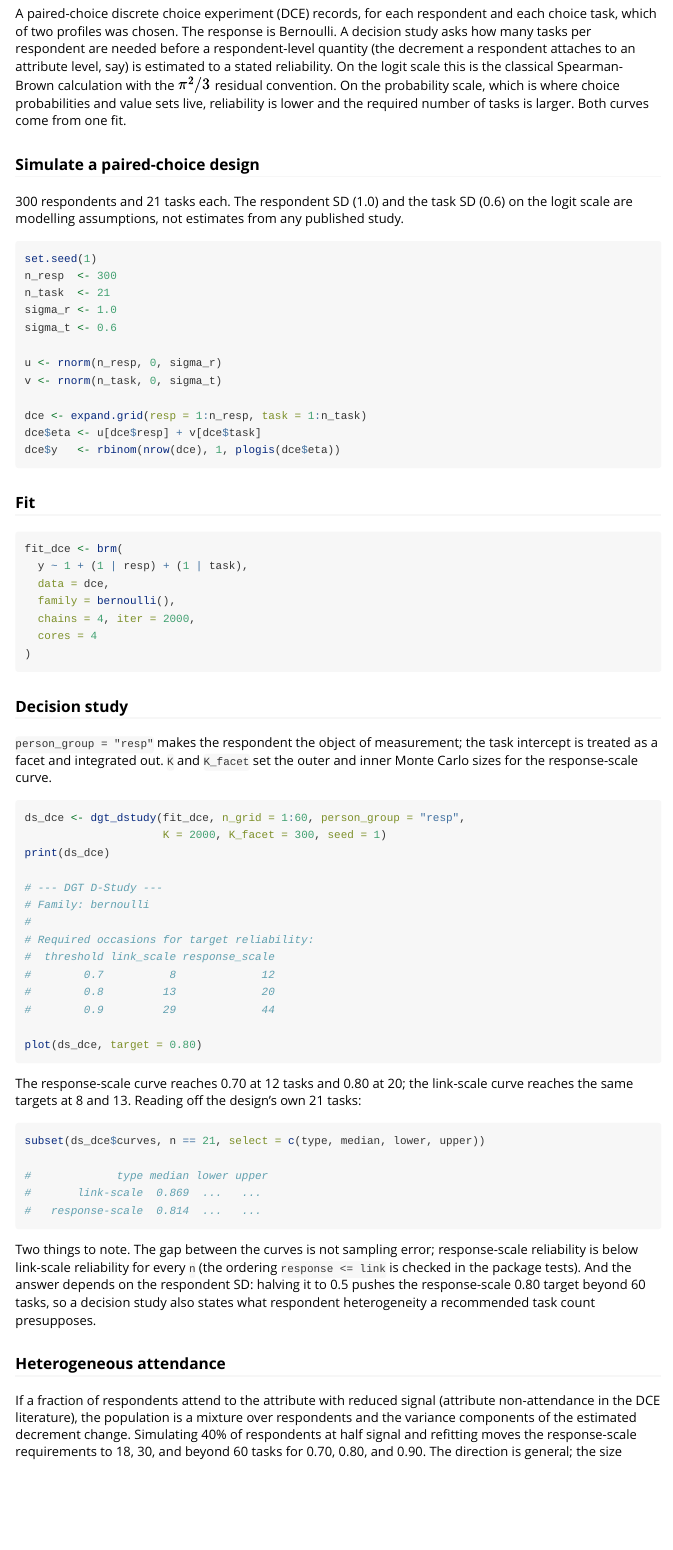
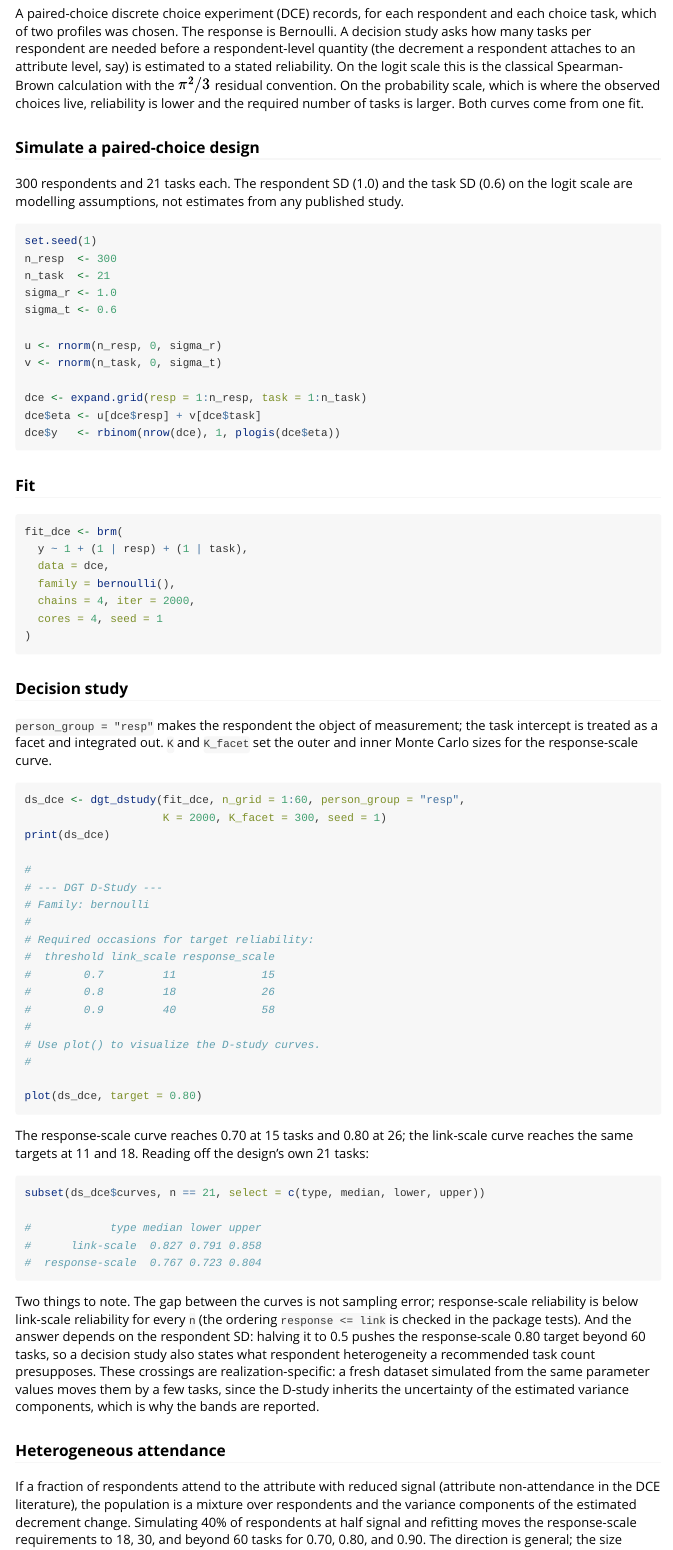
Before and after one commit to rckaruna/dgt, an R Markdown document (vignettes/introduction.Rmd): the page in a window 1100 px wide, from 3870 px down. Rendered offline with R 4.5, knitr and Pandoc, with nearby package versions.

Commit message:
Vignette Example 4: seeded fit, actual output, wording fix

````diff
--- a/vignettes/introduction.Rmd
+++ b/vignettes/introduction.Rmd
@@ -224,8 +224,7 @@ respondent are needed before a respondent-level quantity (the decrement
 a respondent attaches to an attribute level, say) is estimated to a
 stated reliability. On the logit scale this is the classical
 Spearman-Brown calculation with the $\pi^2/3$ residual convention. On
-the probability scale, which is where choice probabilities and value
-sets live, reliability is lower and the required number of tasks is
+the probability scale, which is where the observed choices live, reliability is lower and the required number of tasks is
 larger. Both curves come from one fit.
 
 ### Simulate a paired-choice design
@@ -257,7 +256,7 @@ fit_dce <- brm(
   data = dce,
   family = bernoulli(),
   chains = 4, iter = 2000,
-  cores = 4
+  cores = 4, seed = 1
 )
 ```
 
@@ -273,28 +272,32 @@ ds_dce <- dgt_dstudy(fit_dce, n_grid = 1:60, person_group = "resp",
                      K = 2000, K_facet = 300, seed = 1)
 print(ds_dce)
 
+#
 # --- DGT D-Study ---
 # Family: bernoulli
 #
 # Required occasions for target reliability:
 #  threshold link_scale response_scale
-#        0.7          8             12
-#        0.8         13             20
-#        0.9         29             44
+#        0.7         11             15
+#        0.8         18             26
+#        0.9         40             58
+#
+# Use plot() to visualize the D-study curves.
+#
 
 plot(ds_dce, target = 0.80)
 ```
 
-The response-scale curve reaches 0.70 at 12 tasks and 0.80 at 20; the
-link-scale curve reaches the same targets at 8 and 13. Reading off the
+The response-scale curve reaches 0.70 at 15 tasks and 0.80 at 26; the
+link-scale curve reaches the same targets at 11 and 18. Reading off the
 design's own 21 tasks:
 
 ```{r}
 subset(ds_dce$curves, n == 21, select = c(type, median, lower, upper))
 
-#             type median lower upper
-#       link-scale  0.869  ...   ...
-#   response-scale  0.814  ...   ...
+#            type median lower upper
+#      link-scale  0.827 0.791 0.858
+#  response-scale  0.767 0.723 0.804
 ```
 
 Two things to note. The gap between the curves is not sampling error;
@@ -304,6 +307,10 @@ And the answer depends on the respondent SD: halving it to 0.5 pushes
 the response-scale 0.80 target beyond 60 tasks, so a decision study
 also states what respondent heterogeneity a recommended task count
 presupposes.
+These crossings are realization-specific: a fresh dataset simulated
+from the same parameter values moves them by a few tasks, since the
+D-study inherits the uncertainty of the estimated variance components,
+which is why the bands are reported.
 
 ### Heterogeneous attendance
 
````
